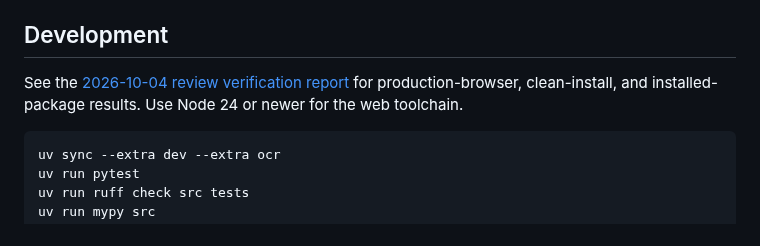
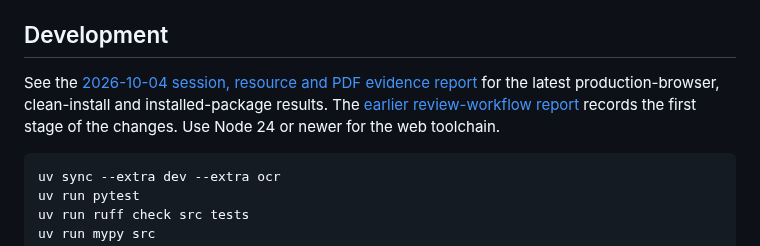
Before and after one commit to antonsoo/fieldproof, a Markdown page: README.md, the part around the change. Rendered like a GitHub page.

Commit message:
docs: record resource, session and PDF geometry verification

````diff
--- a/README.md
+++ b/README.md
@@ -395,8 +395,10 @@ src layout, fully typed (`mypy --strict`-adjacent; see `pyproject.toml`).
 
 ## Development
 
-See the [2026-10-04 review verification report](docs/verification-review-2026-10-04.md)
-for production-browser, clean-install, and installed-package results.
+See the [2026-10-04 session, resource and PDF evidence report](docs/verification-sessions-2026-10-04.md)
+for the latest production-browser, clean-install and installed-package results.
+The [earlier review-workflow report](docs/verification-review-2026-10-04.md)
+records the first stage of the changes.
 Use Node 24 or newer for the web toolchain.
 
 ```bash
````
Also changed, not shown: docs/verification-review-2026-10-04.md (+3 -0 lines), docs/verification-sessions-2026-10-04.md (added, +174 -0 lines), docs/assets/cropped-evidence-2026-10-04.png (added), docs/assets/phone-configure-2026-10-04.png (added), docs/assets/phone-sessions-2026-10-04.png (added), docs/assets/phone-upload-2026-10-04.png (added), 1 other file.
